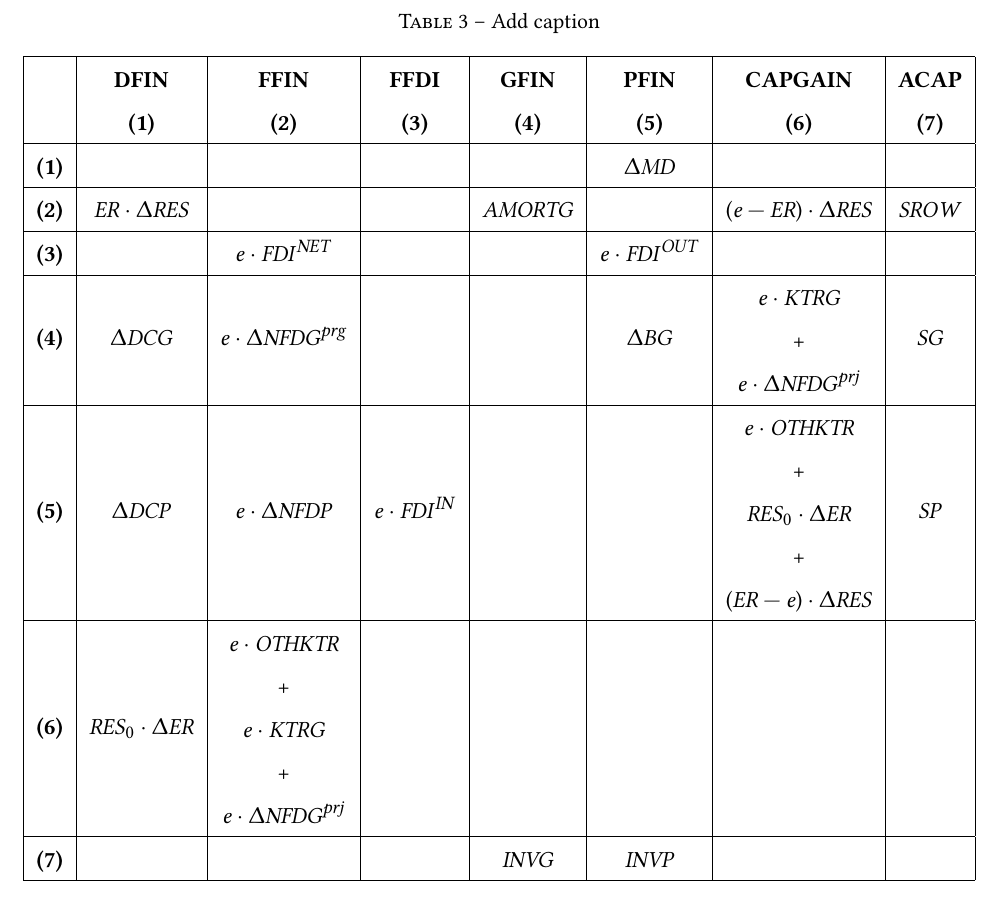
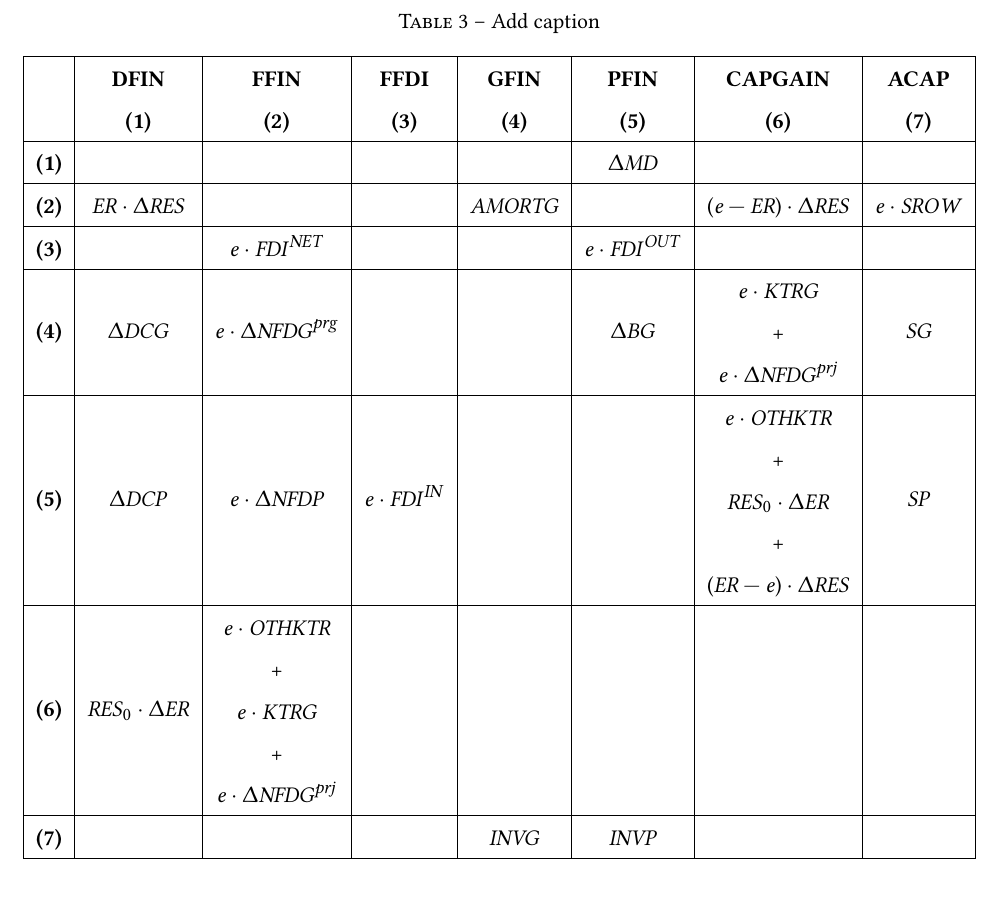
Before and after one commit to ramaharo/EXTER-MADA, a LaTeX paper (document/EXTER-MADA_Un_MEGC_pour_l_analyse_des_politiques_economiques_a_Madagascar.tex): part of page 13 of 33, cut so that both start at the same text. Compiled offline with pdfLaTeX.

Commit message:
txs auto checkin

```diff
--- a/document/EXTER-MADA_Un_MEGC_pour_l_analyse_des_politiques_economiques_a_Madagascar.tex
+++ b/document/EXTER-MADA_Un_MEGC_pour_l_analyse_des_politiques_economiques_a_Madagascar.tex
@@ -656,7 +656,7 @@
 			\hline
 			\textbf{(1)}  &       &       &       &       & $\Delta\MD$ &       &       \\
 			\hline
-			\textbf{(2)}  & $\ER\cdot\Delta\RES$ &       &       & $\AMORTG$ &       & $\left(e - \ER\right)\cdot\Delta\RES$   & $\SROW$  \\
+			\textbf{(2)}  & $\ER\cdot\Delta\RES$ &       &       & $\AMORTG$ &       & $\left(e - \ER\right)\cdot\Delta\RES$   & $e\cdot\SROW$  \\
 			\hline
 			\textbf{(3)}  &       & $e\cdot\FDI^{\mathit{NET}}$ &       &       & $e\cdot\FDI^{\mathit{OUT}}$ &       &        \\
 			\hline
```
